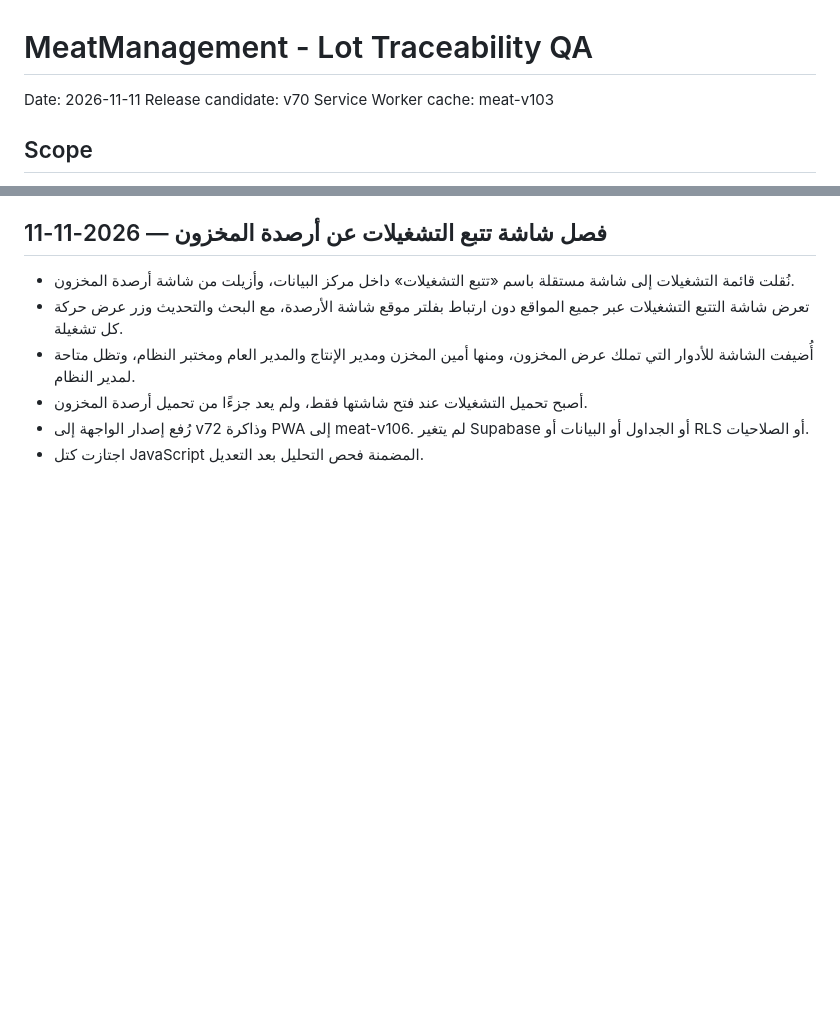
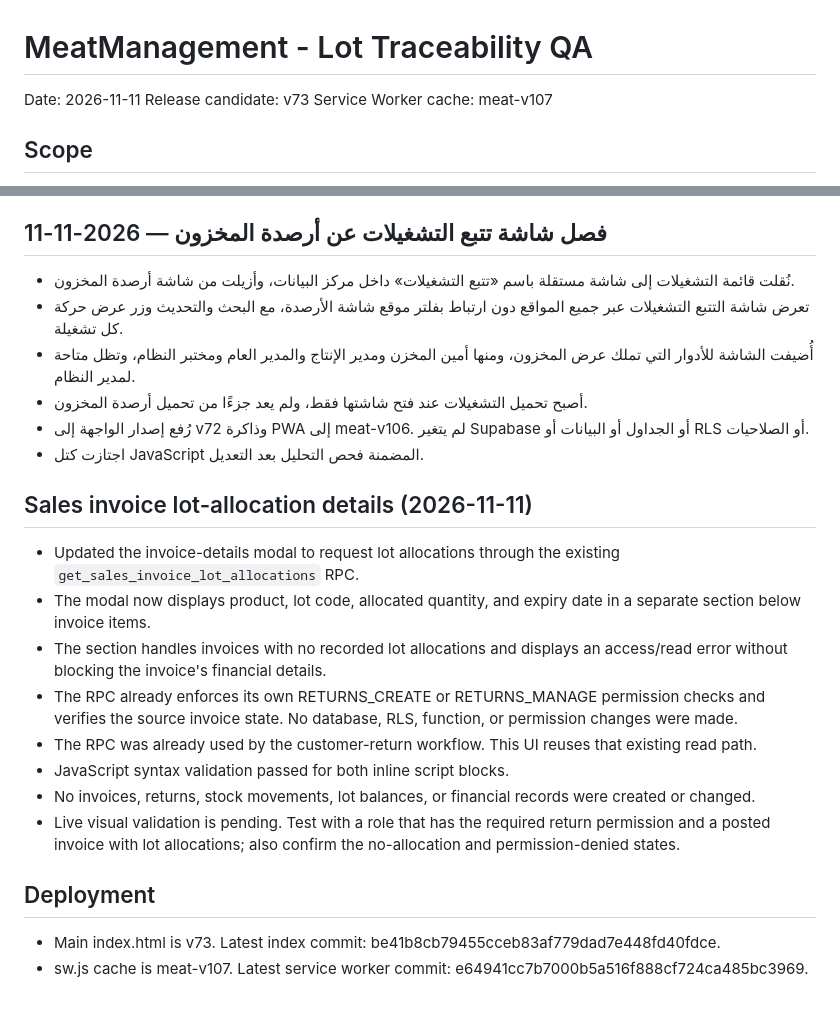
Before and after one commit to evramman-dev/MeatManagement, a Markdown page: QA_LOT_TRACEABILITY_2026-11-11.md, 2 parts joined by grey strips. Rendered like a GitHub page; blank space fills up the shorter version.

Commit message:
Record v73 sales invoice lot-allocation UI

```diff
--- a/QA_LOT_TRACEABILITY_2026-11-11.md
+++ b/QA_LOT_TRACEABILITY_2026-11-11.md
@@ -1,7 +1,7 @@
 # MeatManagement - Lot Traceability QA
 Date: 2026-11-11
-Release candidate: v70
-Service Worker cache: meat-v103
+Release candidate: v73
+Service Worker cache: meat-v107
 
 ## Scope
 Implemented the first operational Lot traceability layer across purchasing, production, sales, customer returns, stock transfers, trip dispatch/settlement, and stock balance reporting.
@@ -360,3 +360,18 @@ Historical movements were not assigned fabricated lot allocations.
 - أصبح تحميل التشغيلات عند فتح شاشتها فقط، ولم يعد جزءًا من تحميل أرصدة المخزون.
 - رُفع إصدار الواجهة إلى v72 وذاكرة PWA إلى meat-v106. لم يتغير Supabase أو الجداول أو البيانات أو RLS أو الصلاحيات.
 - اجتازت كتل JavaScript المضمنة فحص التحليل بعد التعديل.
+
+
+## Sales invoice lot-allocation details (2026-11-11)
+- Updated the invoice-details modal to request lot allocations through the existing `get_sales_invoice_lot_allocations` RPC.
+- The modal now displays product, lot code, allocated quantity, and expiry date in a separate section below invoice items.
+- The section handles invoices with no recorded lot allocations and displays an access/read error without blocking the invoice's financial details.
+- The RPC already enforces its own RETURNS_CREATE or RETURNS_MANAGE permission checks and verifies the source invoice state. No database, RLS, function, or permission changes were made.
+- The RPC was already used by the customer-return workflow. This UI reuses that existing read path.
+- JavaScript syntax validation passed for both inline script blocks.
+- No invoices, returns, stock movements, lot balances, or financial records were created or changed.
+- Live visual validation is pending. Test with a role that has the required return permission and a posted invoice with lot allocations; also confirm the no-allocation and permission-denied states.
+
+## Deployment
+- Main index.html is v73. Latest index commit: be41b8cb79455cceb83af779dad7e448fd40fdce.
+- sw.js cache is meat-v107. Latest service worker commit: e64941cc7b7000b5a516f888cf724ca485bc3969.
```
